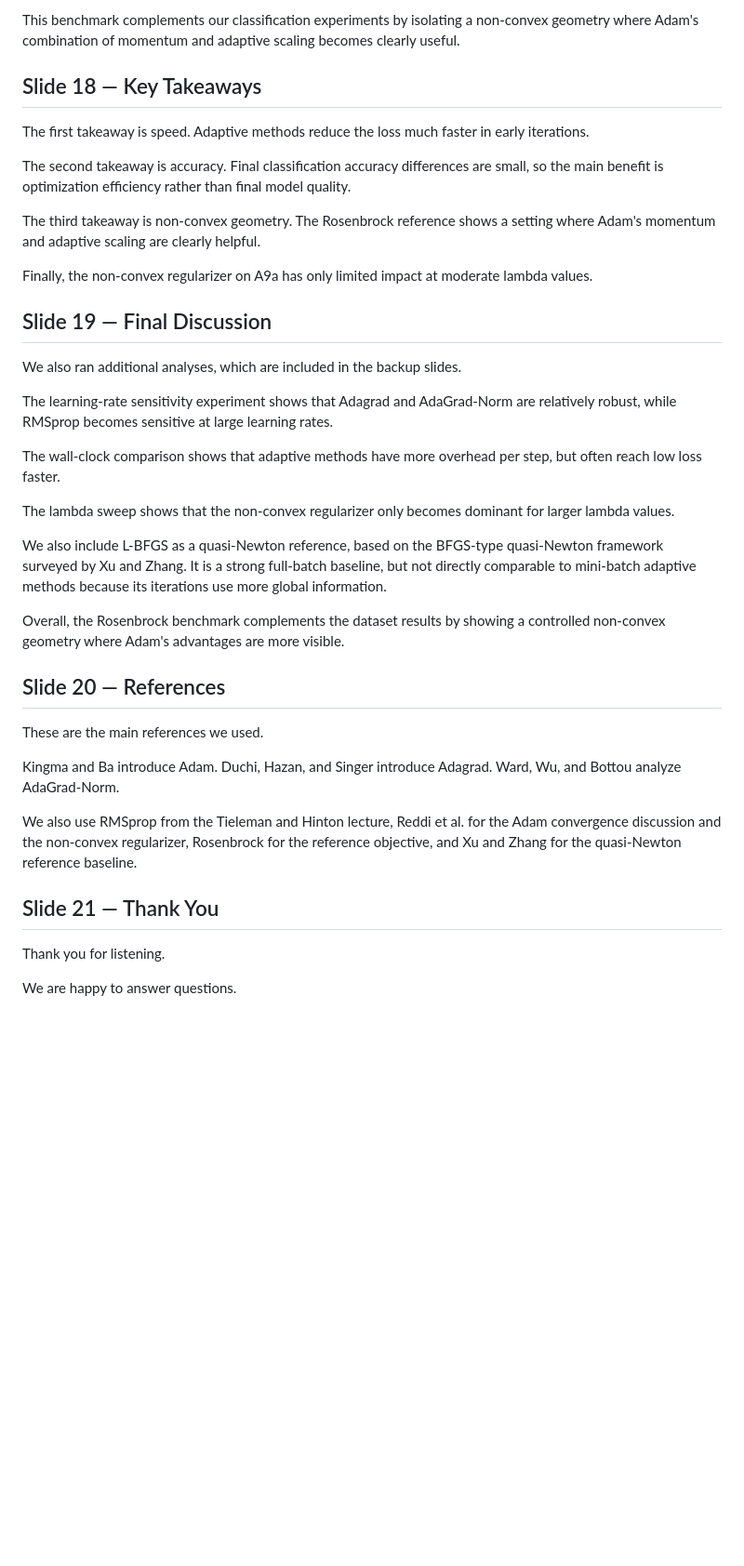
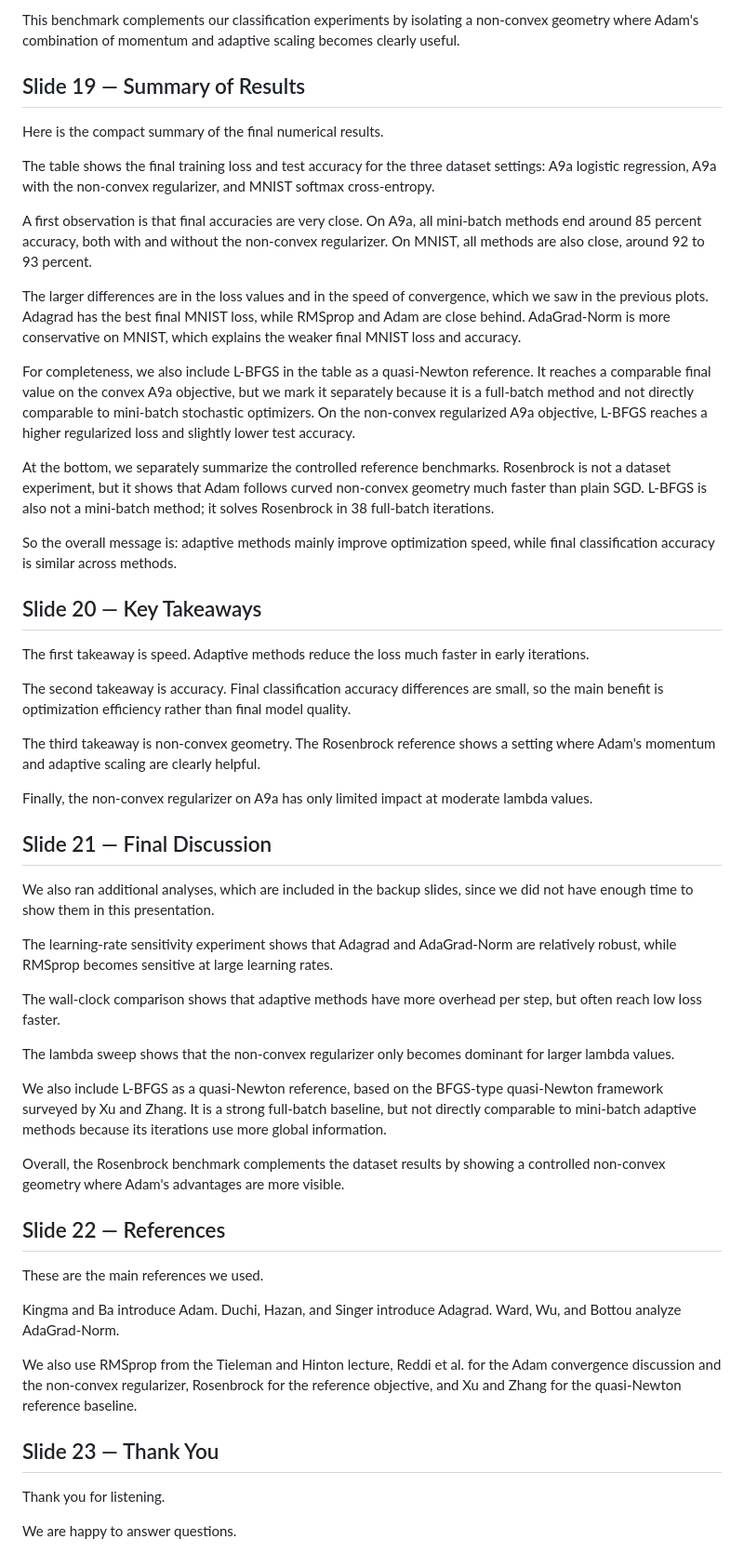
Before and after one commit to erionkr/Adaptive-Methods-Project, a Markdown page: slides/speaker_text_final.md, the part around one of its changes. Shown at 93% size. Drawn GitHub-style; blank space fills up the shorter version.

Commit message:
Polish summary and nonconvex speaker notes

```diff
--- a/slides/speaker_text_final.md
+++ b/slides/speaker_text_final.md
@@ -174,7 +188,23 @@ SGD is the slowest method here. It eventually moves toward the minimum, but it n
 
 This benchmark complements our classification experiments by isolating a non-convex geometry where Adam's combination of momentum and adaptive scaling becomes clearly useful.
 
-## Slide 18 — Key Takeaways
+## Slide 19 — Summary of Results
+
+Here is the compact summary of the final numerical results.
+
+The table shows the final training loss and test accuracy for the three dataset settings: A9a logistic regression, A9a with the non-convex regularizer, and MNIST softmax cross-entropy.
+
+A first observation is that final accuracies are very close. On A9a, all mini-batch methods end around 85 percent accuracy, both with and without the non-convex regularizer. On MNIST, all methods are also close, around 92 to 93 percent.
+
+The larger differences are in the loss values and in the speed of convergence, which we saw in the previous plots. Adagrad has the best final MNIST loss, while RMSprop and Adam are close behind. AdaGrad-Norm is more conservative on MNIST, which explains the weaker final MNIST loss and accuracy.
+
+For completeness, we also include L-BFGS in the table as a quasi-Newton reference. It reaches a comparable final value on the convex A9a objective, but we mark it separately because it is a full-batch method and not directly comparable to mini-batch stochastic optimizers. On the non-convex regularized A9a objective, L-BFGS reaches a higher regularized loss and slightly lower test accuracy.
+
+At the bottom, we separately summarize the controlled reference benchmarks. Rosenbrock is not a dataset experiment, but it shows that Adam follows curved non-convex geometry much faster than plain SGD. L-BFGS is also not a mini-batch method; it solves Rosenbrock in 38 full-batch iterations.
+
+So the overall message is: adaptive methods mainly improve optimization speed, while final classification accuracy is similar across methods.
+
+## Slide 20 — Key Takeaways
 
 The first takeaway is speed. Adaptive methods reduce the loss much faster in early iterations.
 
@@ -184,9 +214,9 @@ The third takeaway is non-convex geometry. The Rosenbrock reference shows a sett
 
 Finally, the non-convex regularizer on A9a has only limited impact at moderate lambda values.
 
-## Slide 19 — Final Discussion
+## Slide 21 — Final Discussion
 
-We also ran additional analyses, which are included in the backup slides.
+We also ran additional analyses, which are included in the backup slides, since we did not have enough time to show them in this presentation.
 
 The learning-rate sensitivity experiment shows that Adagrad and AdaGrad-Norm are relatively robust, while RMSprop becomes sensitive at large learning rates.
 
@@ -198,7 +228,7 @@ We also include L-BFGS as a quasi-Newton reference, based on the BFGS-type quasi
 
 Overall, the Rosenbrock benchmark complements the dataset results by showing a controlled non-convex geometry where Adam's advantages are more visible.
 
-## Slide 20 — References
+## Slide 22 — References
 
 These are the main references we used.
 
@@ -206,7 +236,7 @@ Kingma and Ba introduce Adam. Duchi, Hazan, and Singer introduce Adagrad. Ward,
 
 We also use RMSprop from the Tieleman and Hinton lecture, Reddi et al. for the Adam convergence discussion and the non-convex regularizer, Rosenbrock for the reference objective, and Xu and Zhang for the quasi-Newton reference baseline.
 
-## Slide 21 — Thank You
+## Slide 23 — Thank You
 
 Thank you for listening.
 
```
Also changed, not shown: other parts of slides/speaker_text_final.md (+17 -3 lines).
